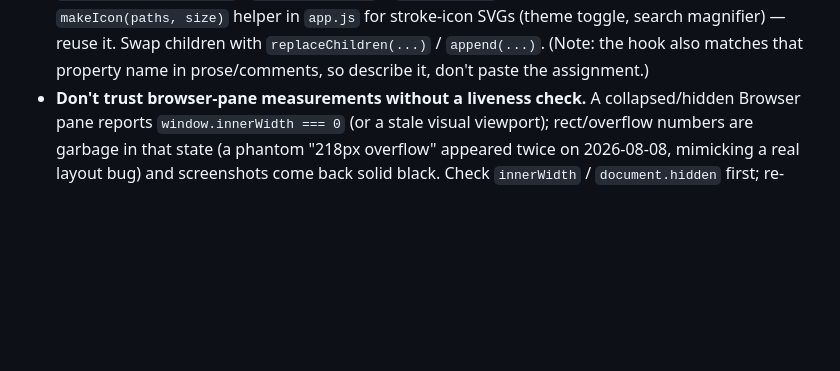
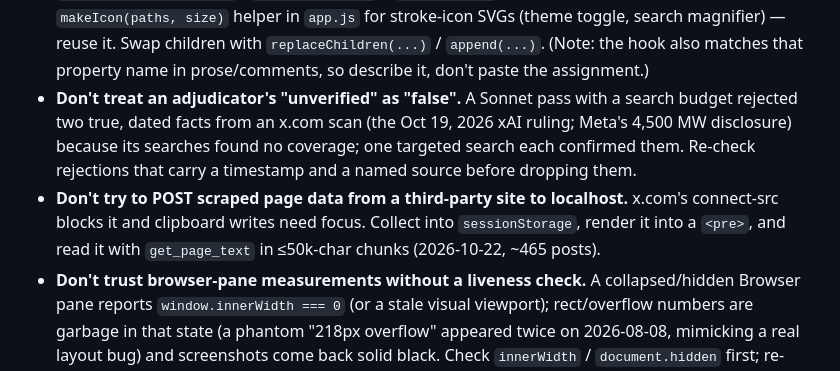
Before and after one commit to pranava0x0/PPAhelper, a Markdown page: AGENTS.md, the part around the change. Drawn GitHub-style; blank space fills up the shorter version.

Commit message:
Scar tissue from the October pass: merged same-string cache-bust, adjudicator rejections, scraping x.com
Models and agents: Claude Fable 5.1.

```diff
--- a/AGENTS.md
+++ b/AGENTS.md
@@ -219,6 +219,8 @@ This is a schema change. **Don't do this casually.** Steps:
 - **Don't invent history for a missing file.** If a referenced `backlog.md` / `issues.md` / `security.md` isn't there, don't fabricate prior entries — create the file only when the task calls for it.
 - **Don't trust green tests to mean the energy is right.** The settlement engine and its unit tests can be correct while the *teaching copy* is uniformly wrong — a single domain misconception (e.g. "the generator pays during negative prices" when the convention says the buyer does) copy-pastes itself across quiz banks, the draft generator, and inline notes, and no test catches prose. Reconcile every who-pays-whom, who-bears-risk, and directional claim against `settle-core.js`'s stated convention (`settlement = (LMP − strike)`, positive ⇒ generator pays buyer, negative ⇒ buyer pays generator) and against the app's own control cases. When one claim is backwards, `grep` the whole repo for the same phrasing — the error is rarely alone. PR #5 review found the same flip in five places; the review bot caught one.
 - **Don't build DOM by assigning markup to the `innerHTML` property — a PreToolUse hook blocks it, even for a static trusted string.** Injecting an inline SVG or any markup that way fails the edit outright (XSS guard), regardless of whether the content is a literal. Build nodes with `document.createElement` / `createElementNS` + `setAttribute` instead. This repo has a shared `makeIcon(paths, size)` helper in `app.js` for stroke-icon SVGs (theme toggle, search magnifier) — reuse it. Swap children with `replaceChildren(...)` / `append(...)`. (Note: the hook also matches that property name in prose/comments, so describe it, don't paste the assignment.)
+- **Don't treat an adjudicator's "unverified" as "false".** A Sonnet pass with a search budget rejected two true, dated facts from an x.com scan (the Oct 19, 2026 xAI ruling; Meta's 4,500 MW disclosure) because its searches found no coverage; one targeted search each confirmed them. Re-check rejections that carry a timestamp and a named source before dropping them.
+- **Don't try to POST scraped page data from a third-party site to localhost.** x.com's connect-src blocks it and clipboard writes need focus. Collect into `sessionStorage`, render it into a `<pre>`, and read it with `get_page_text` in ≤50k-char chunks (2026-10-22, ~465 posts).
 - **Don't trust browser-pane measurements without a liveness check.** A collapsed/hidden Browser pane reports `window.innerWidth === 0` (or a stale visual viewport); rect/overflow numbers are garbage in that state (a phantom "218px overflow" appeared twice on 2026-08-08, mimicking a real layout bug) and screenshots come back solid black. Check `innerWidth` / `document.hidden` first; re-establish with `resize_window` + a reload; verify via DOM/JS, not screenshots. Related selector scar: quiz checkpoints render `.quiz-q` divs, not fieldsets — a wrong smoke-test selector once reported every checkpoint dead.
 
 ---
```
Also changed, not shown: CLAUDE.md (+1 -1 lines).
